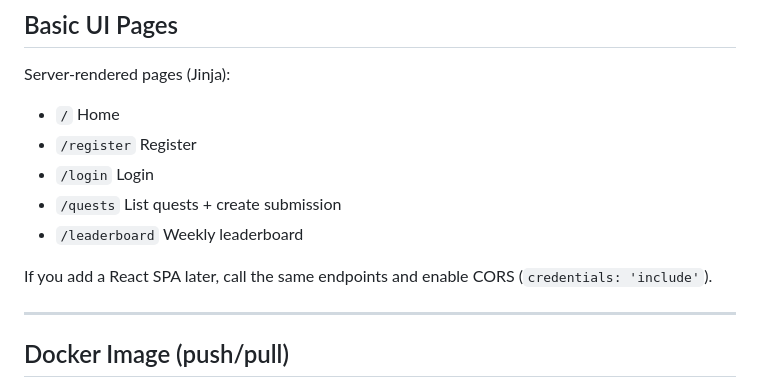
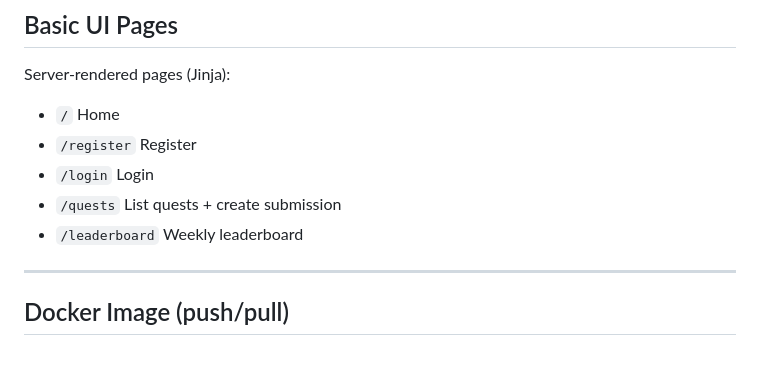
Before and after one commit to G1DO/questboard, a Markdown page: README.md, the part around the change. GitHub-like rendering; blank space fills up the shorter version.

```diff
--- a/README.md
+++ b/README.md
@@ -174,8 +174,6 @@ Server-rendered pages (Jinja):
 * `/quests` List quests + create submission
 * `/leaderboard` Weekly leaderboard
 
-If you add a React SPA later, call the same endpoints and enable CORS (`credentials: 'include'`).
-
 ---
 
 ## Docker Image (push/pull)
```
